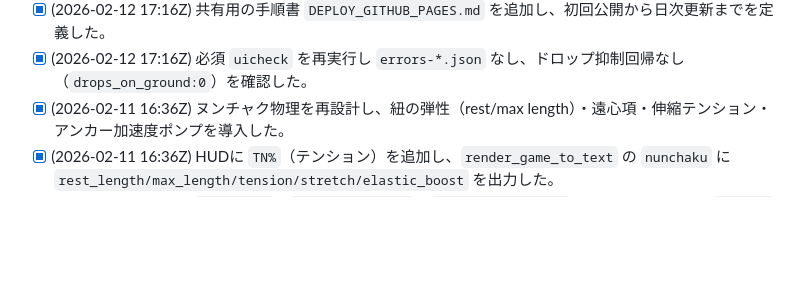
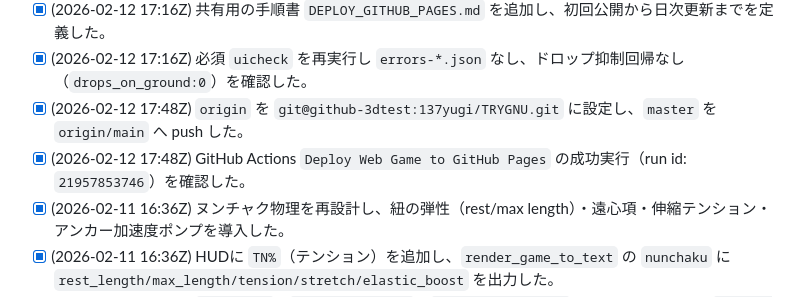
Before and after one commit to 137yugi/TRYGNU, a Markdown page: .agent/PLANS.md, the part around the change. GitHub-like rendering; blank space fills up the shorter version.

```diff
--- a/.agent/PLANS.md
+++ b/.agent/PLANS.md
@@ -111,6 +111,8 @@ Overall Progress: 99% (boss personality + stop hardening + phase3 unfair-spike c
 - [x] (2026-02-12 17:16Z) 「常に最新版をwebで触れる」要望に対応し、`scripts/build_web_dist.sh` と `.github/workflows/deploy-pages.yml` を追加して `main` pushで自動公開更新される構成を実装した。
 - [x] (2026-02-12 17:16Z) 共有用の手順書 `DEPLOY_GITHUB_PAGES.md` を追加し、初回公開から日次更新までを定義した。
 - [x] (2026-02-12 17:16Z) 必須 `uicheck` を再実行し `errors-*.json` なし、ドロップ抑制回帰なし（`drops_on_ground:0`）を確認した。
+- [x] (2026-02-12 17:48Z) `origin` を `git@github-3dtest:137yugi/TRYGNU.git` に設定し、`master` を `origin/main` へ push した。
+- [x] (2026-02-12 17:48Z) GitHub Actions `Deploy Web Game to GitHub Pages` の成功実行（run id: `21957853746`）を確認した。
 - [x] (2026-02-11 16:36Z) ヌンチャク物理を再設計し、紐の弾性（rest/max length）・遠心項・伸縮テンション・アンカー加速度ポンプを導入した。
 - [x] (2026-02-11 16:36Z) HUDに `TN%`（テンション）を追加し、`render_game_to_text` の `nunchaku` に `rest_length/max_length/tension/stretch/elastic_boost` を出力した。
 - [x] (2026-02-11 16:36Z) `uicheck47` / `nunchaku-swing7` / `nunchaku-selfhit8` を再検証し、すべて `errors-*.json` なしを確認した。
```
Also changed, not shown: progress.md (+25 -0 lines).
